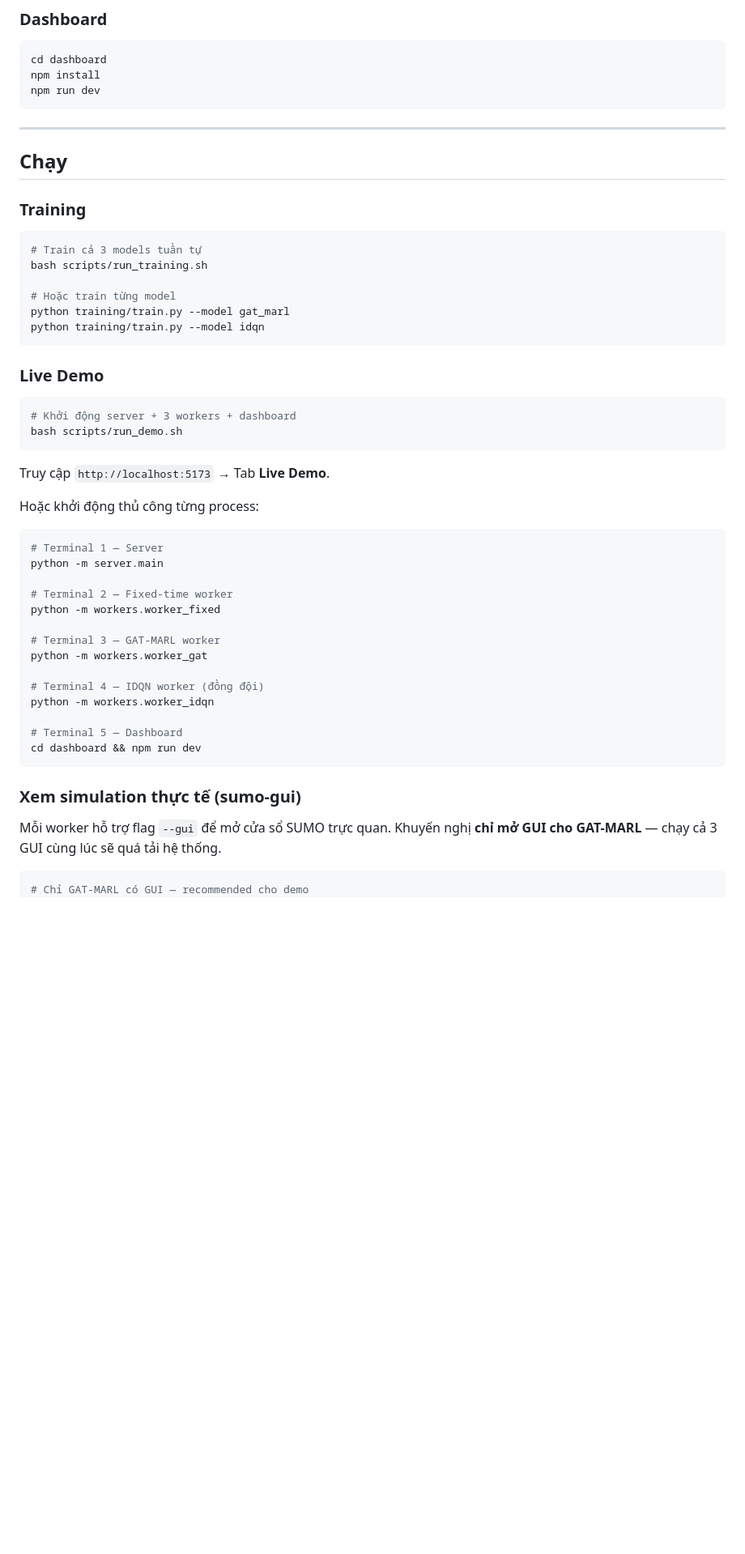
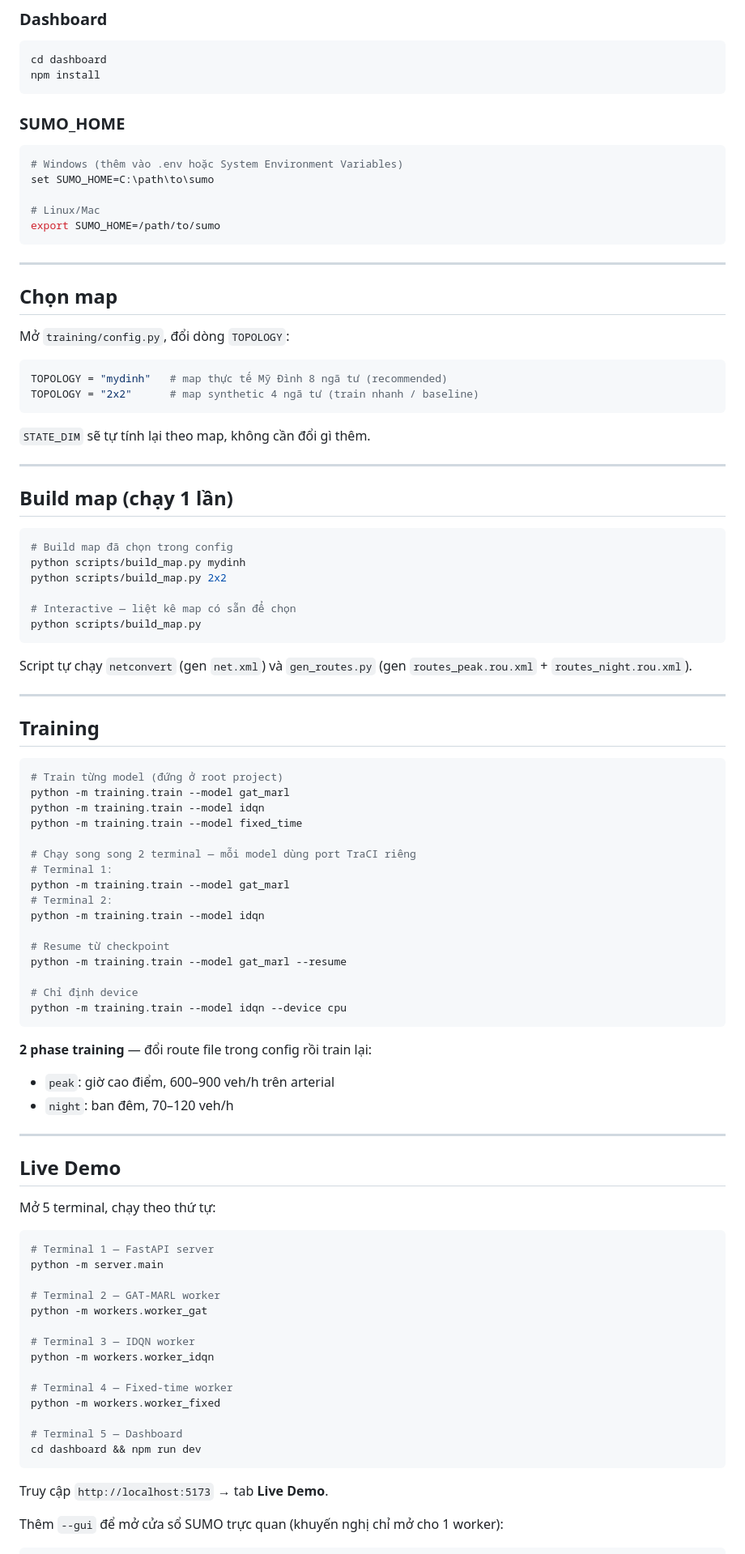
Before and after one commit to MinhCYB/Traffic-MARL, a Markdown page: README.md, the part around one of its changes. Shown at 81% size. Rendered like a GitHub page; blank space fills up the shorter version.

````diff
--- a/README.md
+++ b/README.md
@@ -208,57 +130,99 @@ export SUMO_HOME=/path/to/sumo  # hoặc thêm vào .env
 ```bash
 cd dashboard
 npm install
-npm run dev
+```
+
+### SUMO_HOME
+
+```bash
+# Windows (thêm vào .env hoặc System Environment Variables)
+set SUMO_HOME=C:\path\to\sumo
+
+# Linux/Mac
+export SUMO_HOME=/path/to/sumo
 ```
 
 ---
 
-## Chạy
+## Chọn map
 
-### Training
+Mở `training/config.py`, đổi dòng `TOPOLOGY`:
+
+```python
+TOPOLOGY = "mydinh"   # map thực tế Mỹ Đình 8 ngã tư (recommended)
+TOPOLOGY = "2x2"      # map synthetic 4 ngã tư (train nhanh / baseline)
+```
+
+`STATE_DIM` sẽ tự tính lại theo map, không cần đổi gì thêm.
+
+---
+
+## Build map (chạy 1 lần)
 
 ```bash
-# Train cả 3 models tuần tự
-bash scripts/run_training.sh
+# Build map đã chọn trong config
+python scripts/build_map.py mydinh
+python scripts/build_map.py 2x2
 
-# Hoặc train từng model
-python training/train.py --model gat_marl
-python training/train.py --model idqn
+# Interactive — liệt kê map có sẵn để chọn
+python scripts/build_map.py
 ```
 
-### Live Demo
+Script tự chạy `netconvert` (gen `net.xml`) và `gen_routes.py` (gen `routes_peak.rou.xml` + `routes_night.rou.xml`).
+
+---
+
+## Training
 
 ```bash
-# Khởi động server + 3 workers + dashboard
-bash scripts/run_demo.sh
+# Train từng model (đứng ở root project)
+python -m training.train --model gat_marl
+python -m training.train --model idqn
+python -m training.train --model fixed_time
+
+# Chạy song song 2 terminal — mỗi model dùng port TraCI riêng
+# Terminal 1:
+python -m training.train --model gat_marl
+# Terminal 2:
+python -m training.train --model idqn
+
+# Resume từ checkpoint
+python -m training.train --model gat_marl --resume
+
+# Chỉ định device
+python -m training.train --model idqn --device cpu
 ```
 
-Truy cập `http://localhost:5173` → Tab **Live Demo**.
+**2 phase training** — đổi route file trong config rồi train lại:
+- `peak`: giờ cao điểm, 600–900 veh/h trên arterial
+- `night`: ban đêm, 70–120 veh/h
 
-Hoặc khởi động thủ công từng process:
+---
+
+## Live Demo
+
+Mở 5 terminal, chạy theo thứ tự:
 
 ```bash
-# Terminal 1 — Server
+# Terminal 1 — FastAPI server
 python -m server.main
 
-# Terminal 2 — Fixed-time worker
-python -m workers.worker_fixed
-
-# Terminal 3 — GAT-MARL worker
+# Terminal 2 — GAT-MARL worker
 python -m workers.worker_gat
 
-# Terminal 4 — IDQN worker (đồng đội)
+# Terminal 3 — IDQN worker
 python -m workers.worker_idqn
+
+# Terminal 4 — Fixed-time worker
+python -m workers.worker_fixed
 
 # Terminal 5 — Dashboard
 cd dashboard && npm run dev
 ```
 
-### Xem simulation thực tế (sumo-gui)
+Truy cập `http://localhost:5173` → tab **Live Demo**.
 
-Mỗi worker hỗ trợ flag `--gui` để mở cửa sổ SUMO trực quan.
-Khuyến nghị **chỉ mở GUI cho GAT-MARL** — chạy cả 3 GUI cùng lúc sẽ quá tải hệ thống.
+Thêm `--gui` để mở cửa sổ SUMO trực quan (khuyến nghị chỉ mở cho 1 worker):
 
 ```bash
-# Chỉ GAT-MARL có GUI — recommended cho demo
 python -m workers.worker_gat --gui
````
Also changed, not shown: other parts of README.md (+59 -125 lines).
